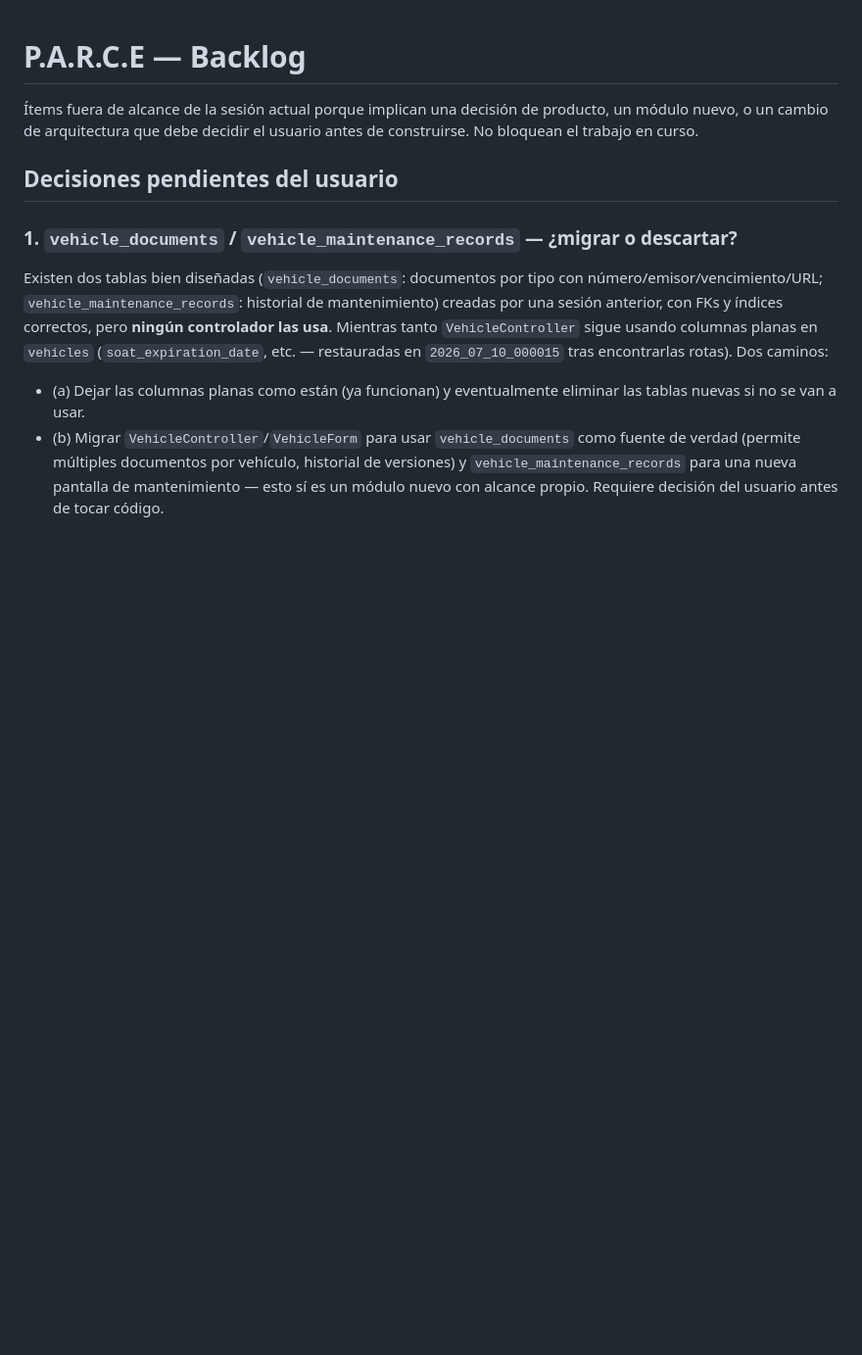
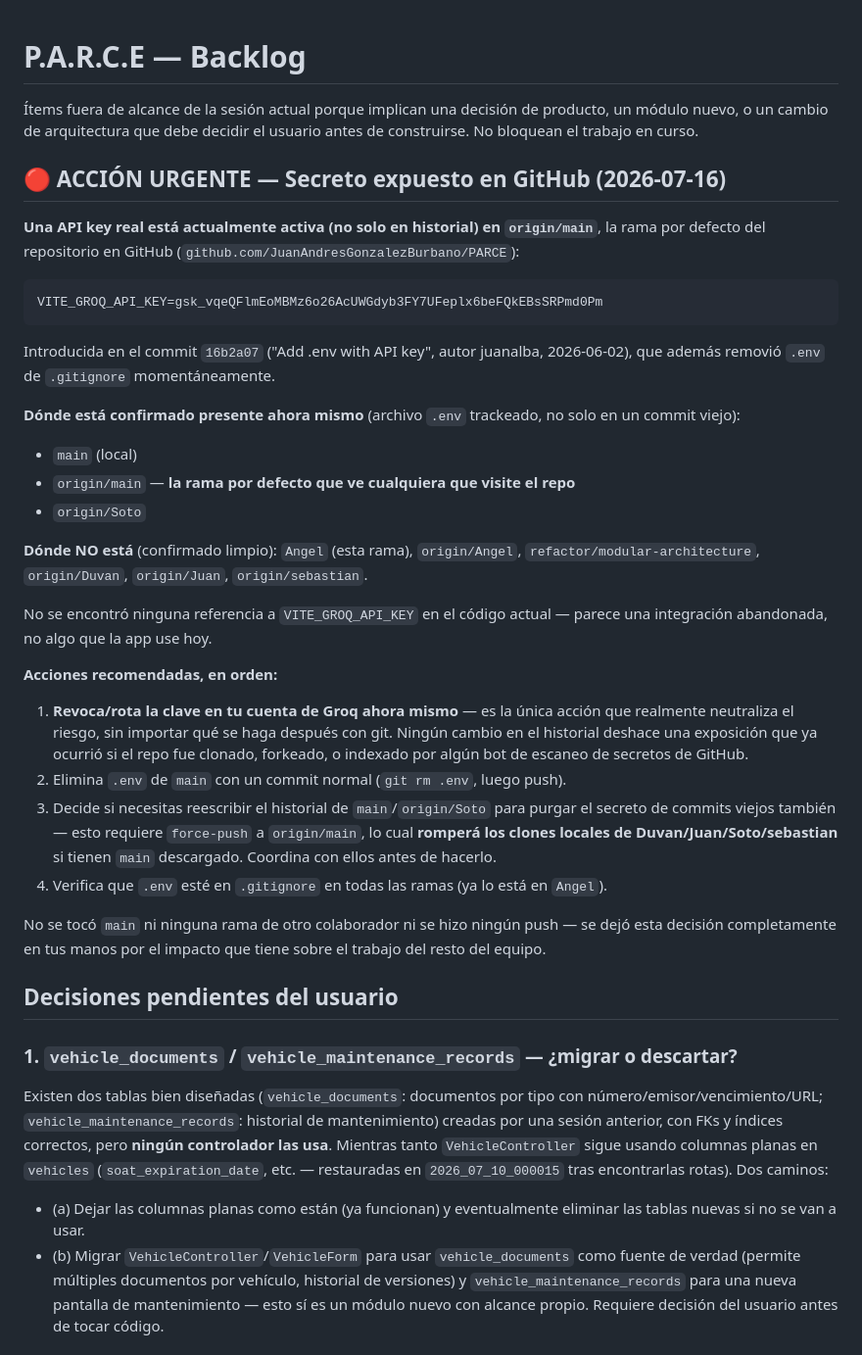
Before and after one commit to JuanAndresGonzalezBurbano/PARCE, a Markdown page: BACKLOG.md, the part around the change. Shown at 98% size. GitHub-like rendering; blank space fills up the shorter version.

Commit message:
docs(security): document exposed API key on main/origin — urgent action needed
Found while auditing environment configuration for production
readiness: a live Groq API key is currently tracked in .env on main
(local), origin/main (GitHub's default branch), and origin/Soto —
not just buried in old history. Confirmed Angel and other
collaborator branches (origin/Duvan, origin/Juan, origin/sebastian)
are clean.

Did not touch main, any other branch, or push anything — cleaning
this up means rewriting history and force-pushing to origin/main,
which would break local clones for any teammate with main checked
out. That decision and coordination belongs to the user, not this
session. Documented full detail and a recommended action order in
BACKLOG.md, starting with revoking the key itself (the only action
that actually neutralizes the risk regardless of git history).

````diff
--- a/BACKLOG.md
+++ b/BACKLOG.md
@@ -3,6 +3,47 @@
 Ítems fuera de alcance de la sesión actual porque implican una decisión de producto,
 un módulo nuevo, o un cambio de arquitectura que debe decidir el usuario antes de
 construirse. No bloquean el trabajo en curso.
+
+## 🔴 ACCIÓN URGENTE — Secreto expuesto en GitHub (2026-07-16)
+
+**Una API key real está actualmente activa (no solo en historial) en `origin/main`**,
+la rama por defecto del repositorio en GitHub (`github.com/JuanAndresGonzalezBurbano/PARCE`):
+
+```
+VITE_GROQ_API_KEY=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
+```
+
+Introducida en el commit `16b2a07` ("Add .env with API key", autor juanalba,
+2026-06-02), que además removió `.env` de `.gitignore` momentáneamente.
+
+**Dónde está confirmado presente ahora mismo** (archivo `.env` trackeado, no solo
+en un commit viejo):
+- `main` (local)
+- `origin/main` — **la rama por defecto que ve cualquiera que visite el repo**
+- `origin/Soto`
+
+**Dónde NO está** (confirmado limpio): `Angel` (esta rama), `origin/Angel`,
+`refactor/modular-architecture`, `origin/Duvan`, `origin/Juan`, `origin/sebastian`.
+
+No se encontró ninguna referencia a `VITE_GROQ_API_KEY` en el código actual —
+parece una integración abandonada, no algo que la app use hoy.
+
+**Acciones recomendadas, en orden:**
+1. **Revoca/rota la clave en tu cuenta de Groq ahora mismo** — es la única acción
+   que realmente neutraliza el riesgo, sin importar qué se haga después con git.
+   Ningún cambio en el historial deshace una exposición que ya ocurrió si el repo
+   fue clonado, forkeado, o indexado por algún bot de escaneo de secretos de GitHub.
+2. Elimina `.env` de `main` con un commit normal (`git rm .env`, luego push).
+3. Decide si necesitas reescribir el historial de `main`/`origin/Soto` para
+   purgar el secreto de commits viejos también — esto requiere `force-push` a
+   `origin/main`, lo cual **romperá los clones locales de Duvan/Juan/Soto/sebastian**
+   si tienen `main` descargado. Coordina con ellos antes de hacerlo.
+4. Verifica que `.env` esté en `.gitignore` en todas las ramas (ya lo está en
+   `Angel`).
+
+No se tocó `main` ni ninguna rama de otro colaborador ni se hizo ningún push —
+se dejó esta decisión completamente en tus manos por el impacto que tiene sobre
+el trabajo del resto del equipo.
 
 ## Decisiones pendientes del usuario
 
````
